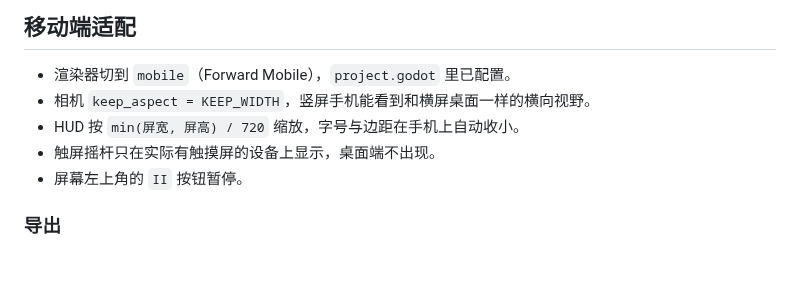
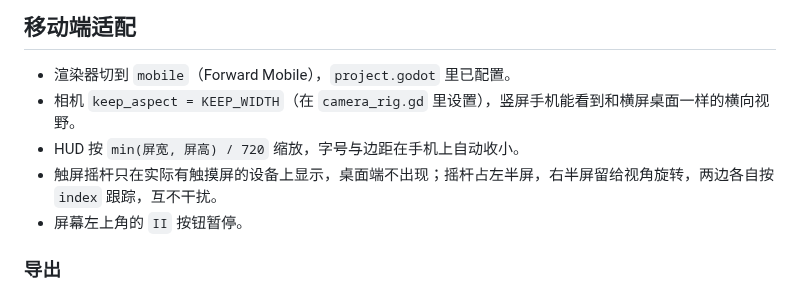
Before and after one commit to goodbj/AI2Godot, a Markdown page: projects/planet/README.md, the part around one of its changes. Rendered like a GitHub page; blank space fills up the shorter version.

```diff
--- a/projects/planet/README.md
+++ b/projects/planet/README.md
@@ -60,9 +64,9 @@ Godot_v4.7.2-stable_win64.exe --path projects/planet --resolution 390x844
 ## 移动端适配
 
 - 渲染器切到 `mobile`（Forward Mobile），`project.godot` 里已配置。
-- 相机 `keep_aspect = KEEP_WIDTH`，竖屏手机能看到和横屏桌面一样的横向视野。
+- 相机 `keep_aspect = KEEP_WIDTH`（在 `camera_rig.gd` 里设置），竖屏手机能看到和横屏桌面一样的横向视野。
 - HUD 按 `min(屏宽, 屏高) / 720` 缩放，字号与边距在手机上自动收小。
-- 触屏摇杆只在实际有触摸屏的设备上显示，桌面端不出现。
+- 触屏摇杆只在实际有触摸屏的设备上显示，桌面端不出现；摇杆占左半屏，右半屏留给视角旋转，两边各自按 `index` 跟踪，互不干扰。
 - 屏幕左上角的 `II` 按钮暂停。
 
 ### 导出
```
Also changed, not shown: other parts of projects/planet/README.md (+58 -7 lines), docs/screenshots/stage2-planet.png (added), docs/screenshots/stage5-black-hole.png (added), 14 other files.
